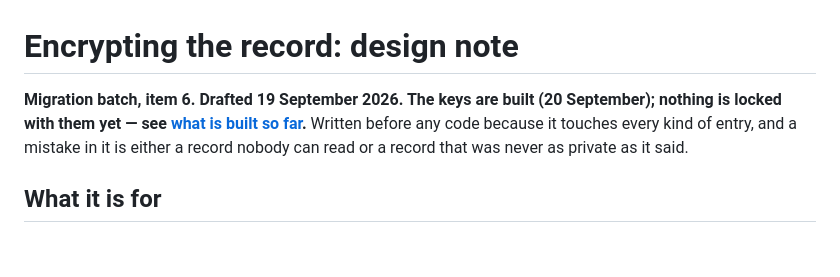
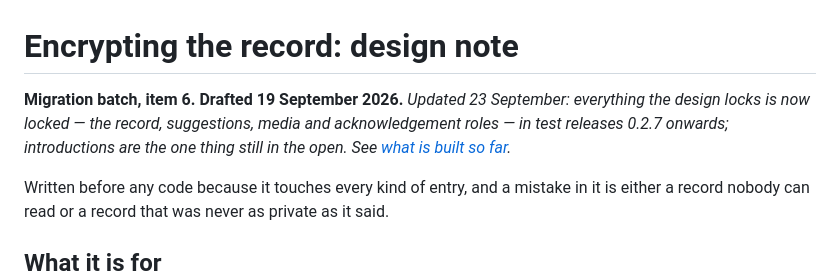
Before and after one commit to topeuph-ai/hearth, a Markdown page: docs/encryption.md, the part around the change. Drawn GitHub-style; blank space fills up the shorter version.

```diff
--- a/docs/encryption.md
+++ b/docs/encryption.md
@@ -1,7 +1,10 @@
 # Encrypting the record: design note
 
-**Migration batch, item 6. Drafted 19 September 2026. The keys are built (20
-September); nothing is locked with them yet — see [what is built so far](#what-is-built-so-far).**
+**Migration batch, item 6. Drafted 19 September 2026.** *Updated 23 September:
+everything the design locks is now locked — the record, suggestions, media and
+acknowledgement roles — in test releases 0.2.7 onwards; introductions are the
+one thing still in the open. See [what is built so far](#what-is-built-so-far).*
+
 Written before any code because it touches every kind of entry, and a mistake
 in it is either a record nobody can read or a record that was never as private
 as it said.
```
Also changed, not shown: docs/hard-questions.md (+17 -2 lines).
